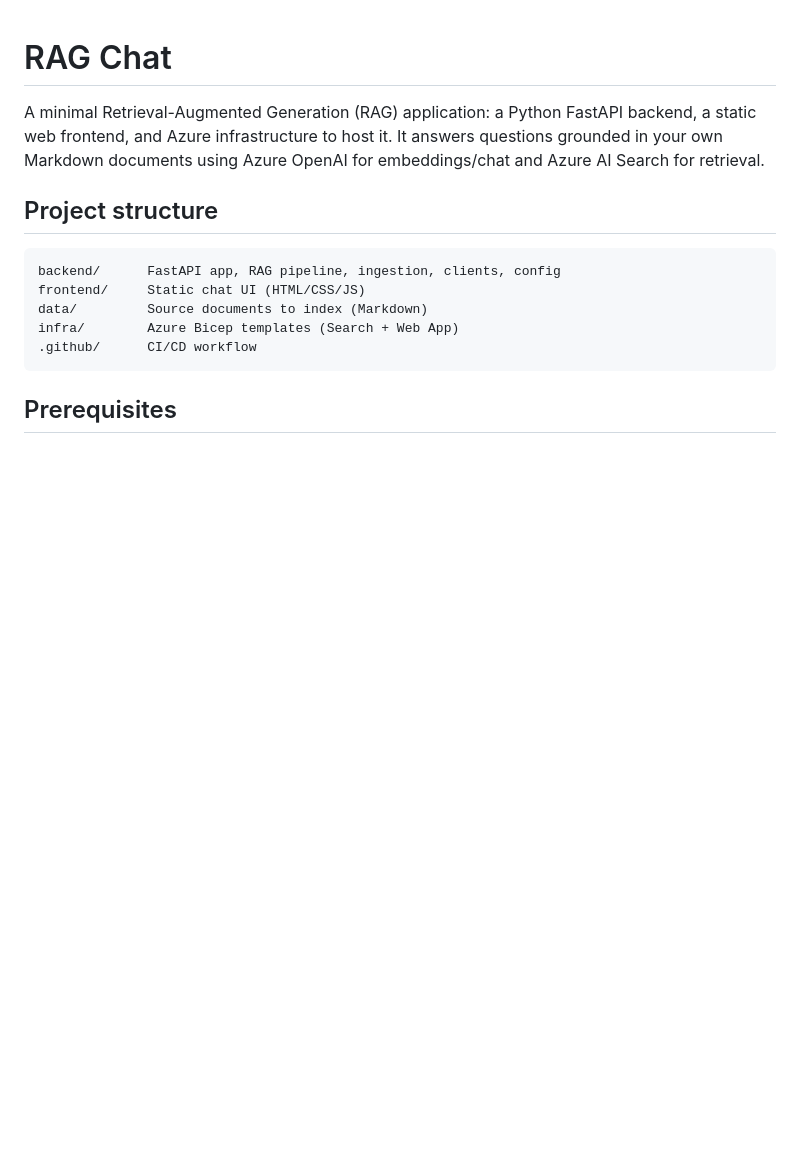
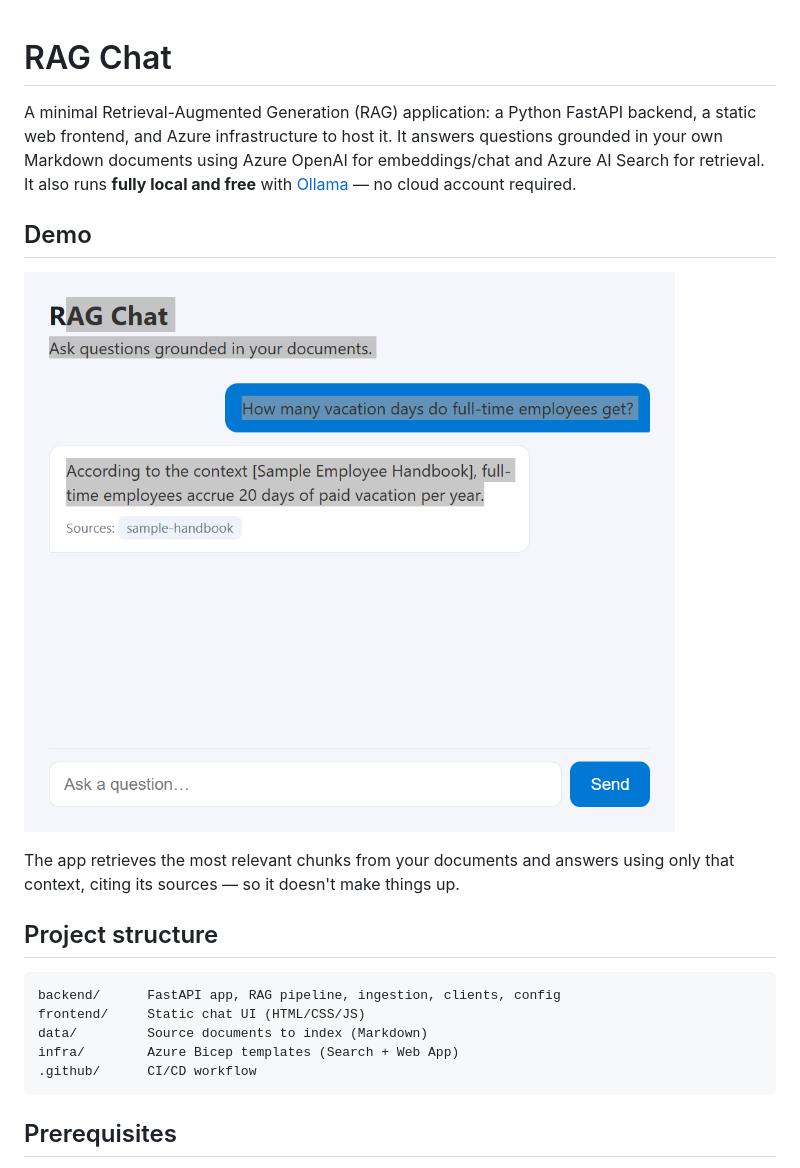
Before and after one commit to saidataharimatohoku-max/local-rag-chat, a Markdown page: README.md, the part around the change. Drawn GitHub-style; pictures changed too: docs/demo.png (added); blank space fills up the shorter version.

Commit message:
Add demo screenshot and Demo section to README

```diff
--- a/README.md
+++ b/README.md
@@ -3,7 +3,15 @@
 A minimal Retrieval-Augmented Generation (RAG) application: a Python FastAPI
 backend, a static web frontend, and Azure infrastructure to host it. It answers
 questions grounded in your own Markdown documents using Azure OpenAI for
-embeddings/chat and Azure AI Search for retrieval.
+embeddings/chat and Azure AI Search for retrieval. It also runs **fully local
+and free** with [Ollama](https://ollama.com) — no cloud account required.
+
+## Demo
+
+![RAG Chat answering a question grounded in a source document](docs/demo.png)
+
+The app retrieves the most relevant chunks from your documents and answers using
+only that context, citing its sources — so it doesn't make things up.
 
 ## Project structure
 
```
